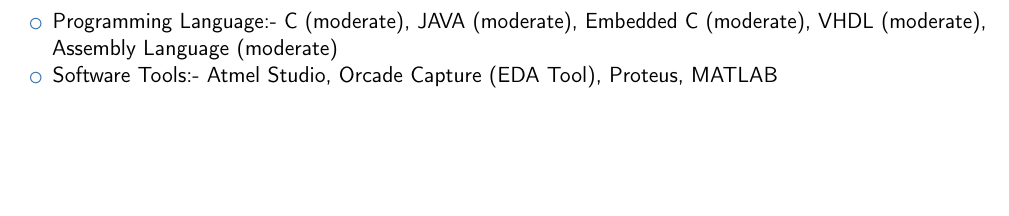
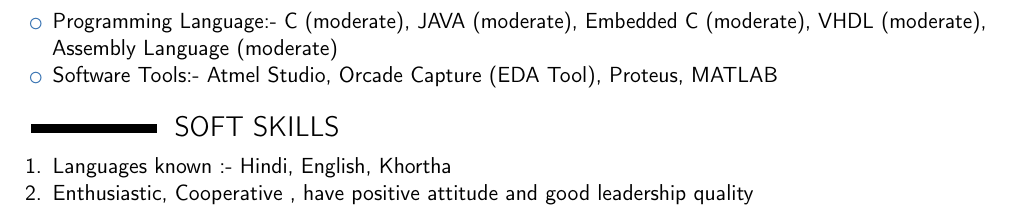
Before and after one commit to Damodar-Mahto/Damodar-Mahto_Resume, a LaTeX CV (template.tex): part of page 2 of 2, cut so that both start at the same text, the shorter picture padded with empty space. Compiled offline with pdfLaTeX.

Commit message:
This is eighth upload

```diff
--- a/template.tex
+++ b/template.tex
@@ -54,6 +54,12 @@
 \item Programming Language:- C (moderate), JAVA (moderate), Embedded C (moderate),  VHDL (moderate), Assembly Language (moderate)
 \item Software Tools:- Atmel Studio,  Orcade Capture (EDA Tool), Proteus, MATLAB
 \end{itemize}
+%start of Soft Skills section
+\section{SOFT SKILLS}
+\begin{enumerate}
+\item Languages known :- Hindi, English, Khortha
+\item Enthusiastic, Cooperative , have positive attitude and good leadership quality
+\end{enumerate}
 
 
 
```
